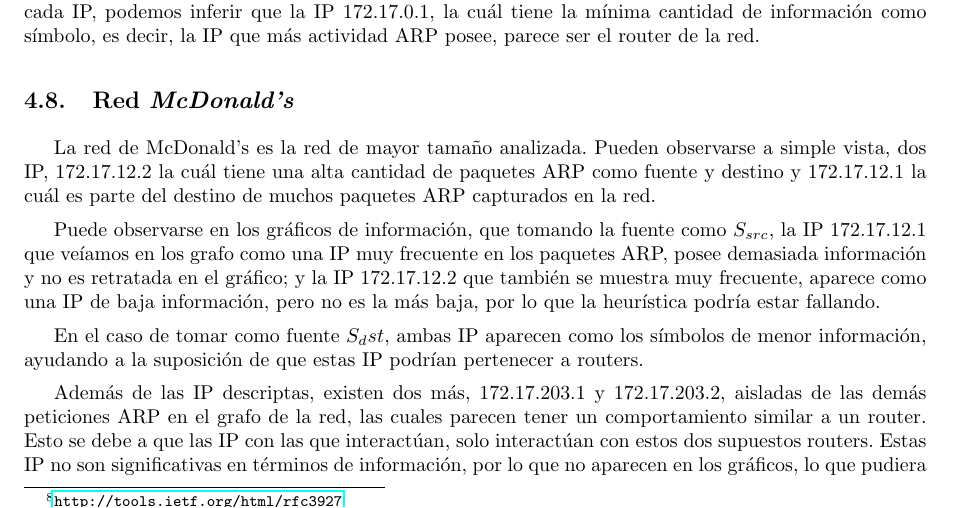
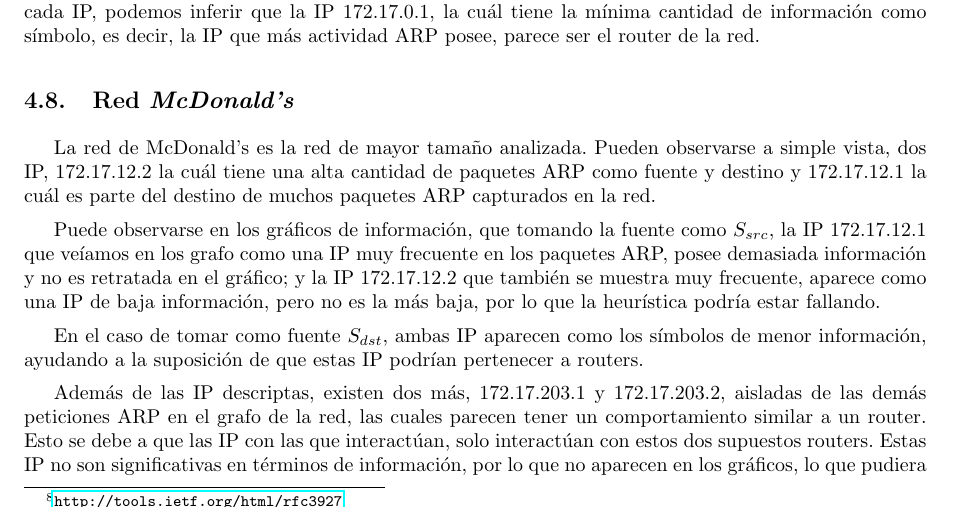
Before and after one commit to LeandroLovisolo/TdC-TP1, a LaTeX document (tex/informe.tex): part of page 14 of 15, cut so that both start at the same text. Compiled offline with pdfLaTeX.

Commit message:
Un error menor.

```diff
--- a/tex/informe.tex
+++ b/tex/informe.tex
@@ -386,7 +386,7 @@
 
 Puede observarse en los gráficos de información, que tomando la fuente como $S_{src}$, la IP 172.17.12.1 que veíamos en los grafo como una IP muy frecuente en los paquetes ARP, posee demasiada información y no es retratada en el gráfico; y la IP 172.17.12.2 que también se muestra muy frecuente, aparece como una IP de baja información, pero no es la más baja, por lo que la heurística podría estar fallando.
 
-En el caso de tomar como fuente $S_dst$, ambas IP aparecen como los símbolos de menor información, ayudando a la suposición de que estas IP podrían  pertenecer a routers.
+En el caso de tomar como fuente $S_{dst}$, ambas IP aparecen como los símbolos de menor información, ayudando a la suposición de que estas IP podrían  pertenecer a routers.
 
 Además de las IP descriptas, existen dos más, 172.17.203.1 y 172.17.203.2, aisladas de las demás peticiones ARP en el grafo de la red, las cuales parecen tener un comportamiento similar a un router. Esto se debe a que las IP con las que interactúan, solo interactúan con estos dos supuestos routers. Estas IP no son significativas en términos de información, por lo que no aparecen en los gráficos, lo que pudiera ser una indicio de que la huerística de encontrar el router por menor información puede no identificar a todos los routers de la red.
 
```
